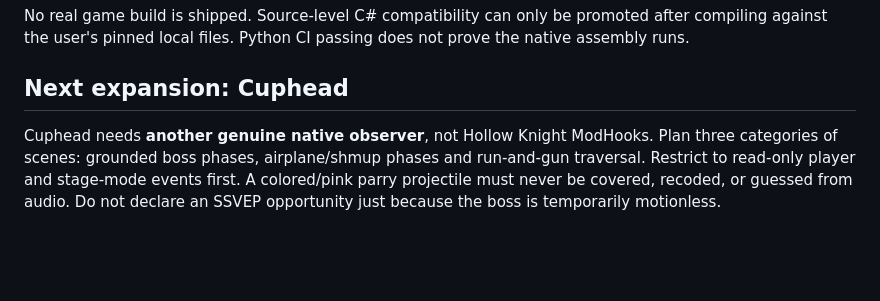
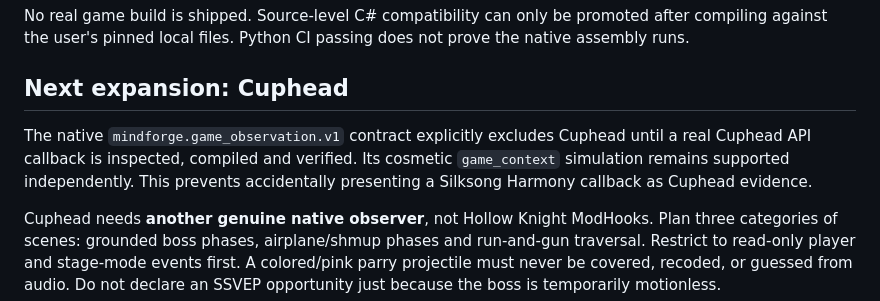
Before and after one commit to sidhulyalkar/mindforge, a Markdown page: docs/HOLLOW_KNIGHT_OBSERVER_V6.md, the part around the change. Rendered like a GitHub page; blank space fills up the shorter version.

Commit message:
Document honest Cuphead native hook exclusion while preserving game-context simulations

```diff
--- a/docs/HOLLOW_KNIGHT_OBSERVER_V6.md
+++ b/docs/HOLLOW_KNIGHT_OBSERVER_V6.md
@@ -195,6 +195,12 @@ Python CI passing does not prove the native assembly runs.
 
 ## Next expansion: Cuphead
 
+The native `mindforge.game_observation.v1` contract explicitly excludes
+Cuphead until a real Cuphead API callback is inspected, compiled and verified.
+Its cosmetic `game_context` simulation remains supported independently.
+This prevents accidentally presenting a Silksong Harmony callback as Cuphead
+evidence.
+
 Cuphead needs **another genuine native observer**, not Hollow Knight
 ModHooks. Plan three categories of scenes: grounded boss phases,
 airplane/shmup phases and run-and-gun traversal. Restrict to read-only
```
